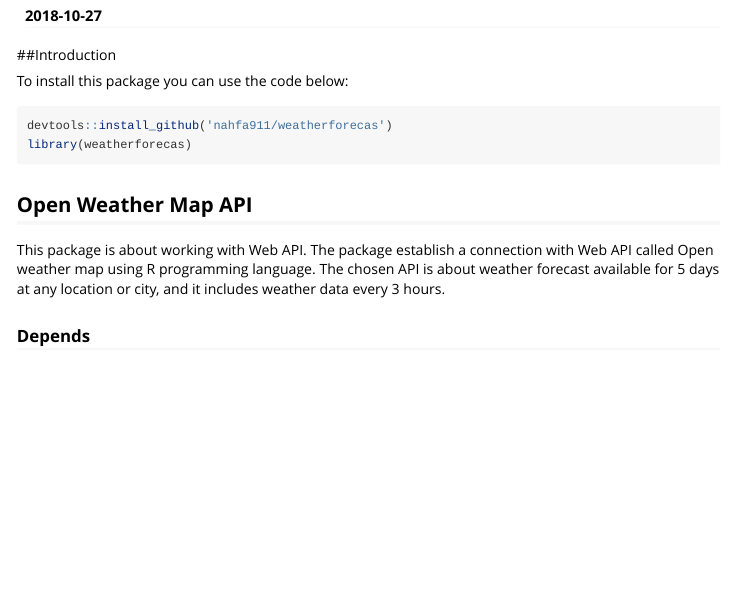
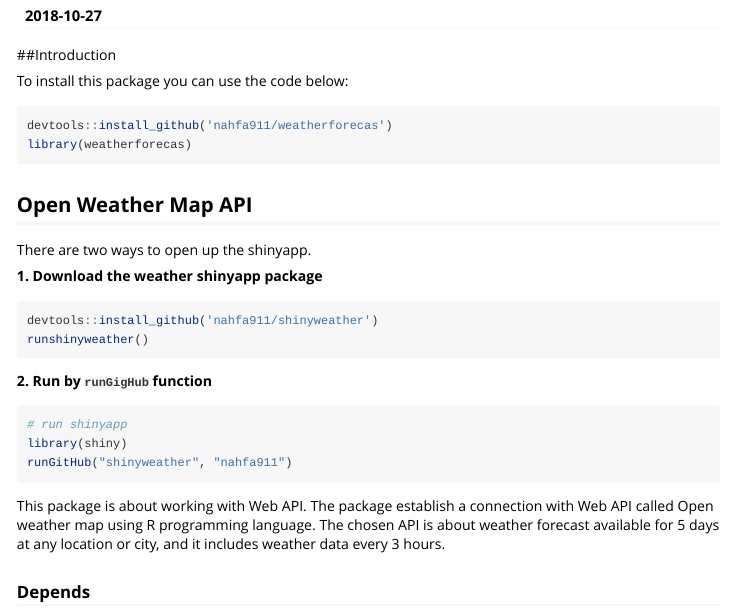
Before and after one commit to nahfa911/weatherforecas, an R Markdown document (vignettes/my-vignette.Rmd): the page in a window 1100 px wide, from 110 px down. Rendered offline with R 4.5, knitr and Pandoc, with nearby package versions.

Commit message:
add how to execute your shiny application in vignettes

````diff
--- a/vignettes/my-vignette.Rmd
+++ b/vignettes/my-vignette.Rmd
@@ -26,6 +26,20 @@
 ```
 
 ## Open Weather Map API
+There are two ways to open up the shinyapp.
+
+**1. Download the weather shinyapp package**
+```{r, eval = FALSE}
+devtools::install_github('nahfa911/shinyweather')
+runshinyweather()
+```
+
+**2. Run by `runGigHub` function**
+```{r, eval = FALSE}
+# run shinyapp
+library(shiny)
+runGitHub("shinyweather", "nahfa911")
+```
 
 This package is about working with Web API. The package establish a connection with Web API called Open weather map using R programming language.
 The chosen API is about weather forecast available for 5 days at any location or city, and it includes weather data every 3 hours.
````
